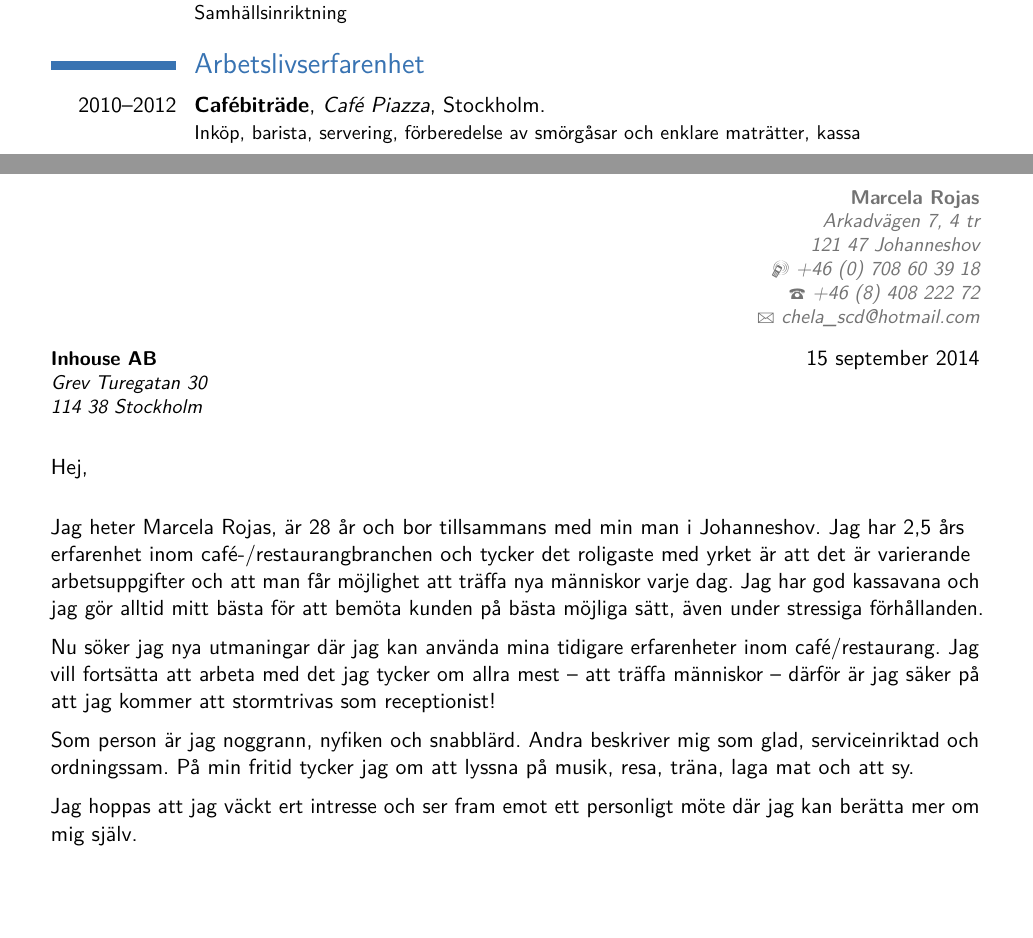
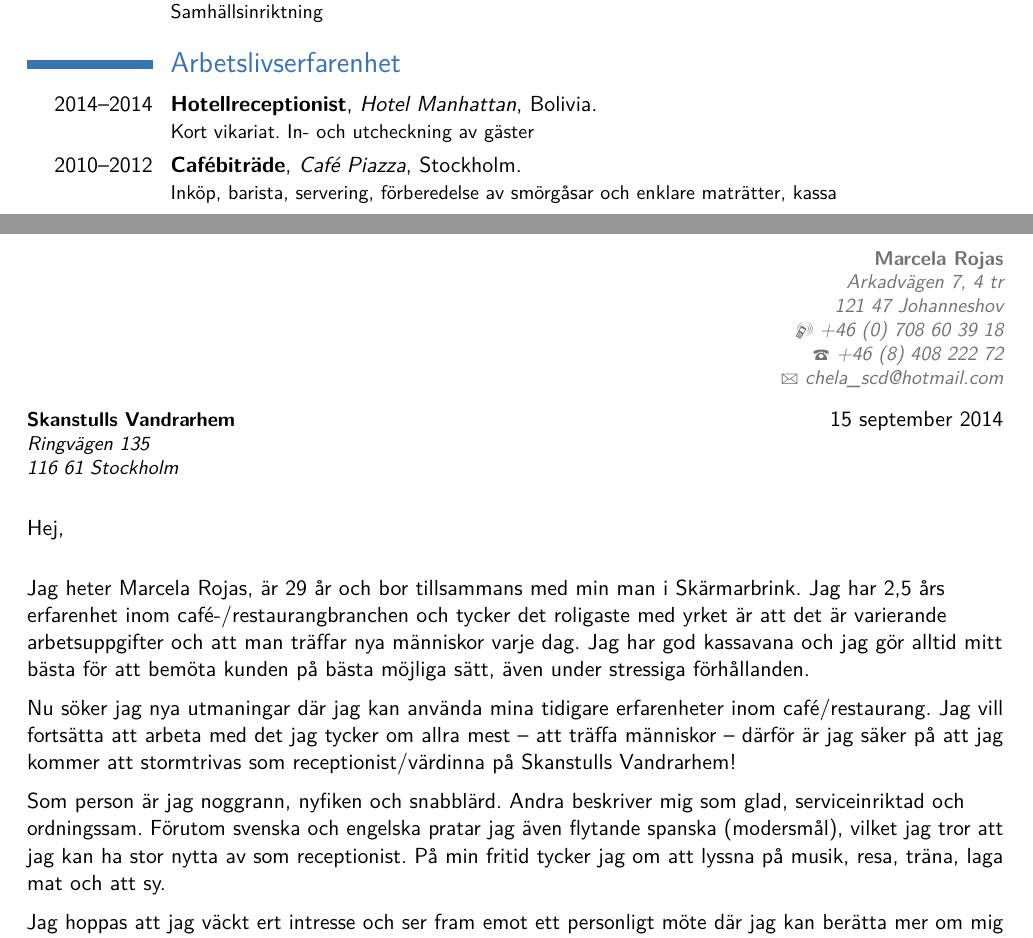
Before and after one commit to Kanito/marcelacv, a LaTeX CV (marcela_rojas.tex): two parts of pages 1 and 2 of 2, joined at a grey line, cut so that both start at the same text, the shorter picture padded with empty space. Compiled offline with pdfLaTeX.

Commit message:
Hotellreceptionist

```diff
--- a/marcela_rojas.tex
+++ b/marcela_rojas.tex
@@ -12,7 +12,7 @@
 \moderncvstyle{classic}                             % style options are 'casual' (default), 'classic', 'oldstyle' and 'banking'
 \moderncvcolor{blue}                               % color options 'blue' (default), 'orange', 'green', 'red', 'purple', 'grey' and 'black'
 %\renewcommand{\familydefault}{\sfdefault}         % to set the default font; use '\sfdefault' for the default sans serif font, '\rmdefault' for the default roman one, or any tex font name
-%\nopagenumbers{}                                  % uncomment to suppress automatic page numbering for CVs longer than one page
+\nopagenumbers{}                                  % uncomment to suppress automatic page numbering for CVs longer than one page
 
 % character encoding
 \usepackage[utf8]{inputenc}                       % if you are not using xelatex ou lualatex, replace by the encoding you are using
@@ -20,7 +20,7 @@
 
 % adjust the page margins
 %\usepackage[scale=0.75]{geometry}
-\usepackage[scale=0.78]{geometry}
+\usepackage[scale=0.82]{geometry}
 %\setlength{\hintscolumnwidth}{3cm}                % if you want to change the width of the column with the dates
 %\setlength{\makecvtitlenamewidth}{10cm}           % for the 'classic' style, if you want to force the width allocated to your name and avoid line breaks. be careful though, the length is normally calculated to avoid any overlap with your personal info; use this at your own typographical risks...
 
@@ -73,6 +73,7 @@
 
 \section{Arbetslivserfarenhet}
 %\subsection{Vocational}
+\cventry{2014--2014}{Hotellreceptionist}{Hotel Manhattan}{Bolivia}{}{Kort vikariat. In- och utcheckning av gäster}
 \cventry{2010--2012}{Cafébiträde}{Café Piazza}{Stockholm}{}{Inköp, barista, servering, förberedelse av smörgåsar och enklare maträtter, kassa}
 \cventry{2010--2010}{Restaurangbiträde}{Subway}{Stockholm}{}{Servering, förberedelse av sallad/grönsaker, kassa}
 \cventry{2009--2009}{Servitris}{Restaurang Estocolmo 406}{Stockholm}{}{Servering mat/vin, kassa}
@@ -113,7 +114,8 @@ Referenser och betyg lämnas på begäran.
 %-----       letter       ---------------------------------------------------------
 % recipient data
 %\recipient{HiQ Stockholm}{Regeringsgatan 20, 9tr\\Box 7421\\103 91 Stockholm}
-\recipient{Inhouse AB}{Grev Turegatan 30\\114 38 Stockholm}
+%\recipient{Inhouse AB}{Grev Turegatan 30\\114 38 Stockholm}
+\recipient{Skanstulls Vandrarhem}{Ringvägen 135\\116 61 Stockholm}
 %\recipient{Adecco}{Kungsgatan 60\\111 22 Stockholm}
 %\recipient{Poolia}{Kungsgatan 57 A\\101 24 Stockholm}
 %\recipient{Bravura}{Långholmsgatan 27\\117 33 Stockholm}
@@ -123,11 +125,11 @@ Referenser och betyg lämnas på begäran.
 \enclosure[Bifogat]{curriculum vit\ae{}}          % use an optional argument to use a string other than "Enclosure", or redefine \enclname
 \makelettertitle
 
-Jag heter Marcela Rojas, är 28 år och bor tillsammans med min man i Johanneshov. Jag har 2,5 års erfarenhet inom café-/restaurangbranchen och tycker det roligaste med yrket är att det är varierande arbetsuppgifter och att man får möjlighet att träffa nya människor varje dag. Jag har god kassavana och jag gör alltid mitt bästa för att bemöta kunden på bästa möjliga sätt, även under stressiga förhållanden.
+Jag heter Marcela Rojas, är 29 år och bor tillsammans med min man i Skärmarbrink. Jag har 2,5 års erfarenhet inom café-/restaurangbranchen och tycker det roligaste med yrket är att det är varierande arbetsuppgifter och att man träffar nya människor varje dag. Jag har god kassavana och jag gör alltid mitt bästa för att bemöta kunden på bästa möjliga sätt, även under stressiga förhållanden.
 
-Nu söker jag nya utmaningar där jag kan använda mina tidigare erfarenheter inom café/restaurang. Jag vill fortsätta att arbeta med det jag tycker om allra mest -- att träffa människor -- därför är jag säker på att jag kommer att stormtrivas som receptionist!
+Nu söker jag nya utmaningar där jag kan använda mina tidigare erfarenheter inom café/restaurang. Jag vill fortsätta att arbeta med det jag tycker om allra mest -- att träffa människor -- därför är jag säker på att jag kommer att stormtrivas som receptionist/värdinna på Skanstulls Vandrarhem!
 
-Som person är jag noggrann, nyfiken och snabblärd. Andra beskriver mig som glad, serviceinriktad och ordningssam. På min fritid tycker jag om att lyssna på musik, resa, träna, laga mat och att sy.
+Som person är jag noggrann, nyfiken och snabblärd. Andra beskriver mig som glad, serviceinriktad och ordningssam. Förutom svenska och engelska pratar jag även flytande spanska (modersmål), vilket jag tror att jag kan ha stor nytta av som receptionist. På min fritid tycker jag om att lyssna på musik, resa, träna, laga mat och att sy.
 
 Jag hoppas att jag väckt ert intresse och ser fram emot ett personligt möte där jag kan berätta mer om mig själv.
 
```
Also changed, not shown: marcela_rojas.pdf.
